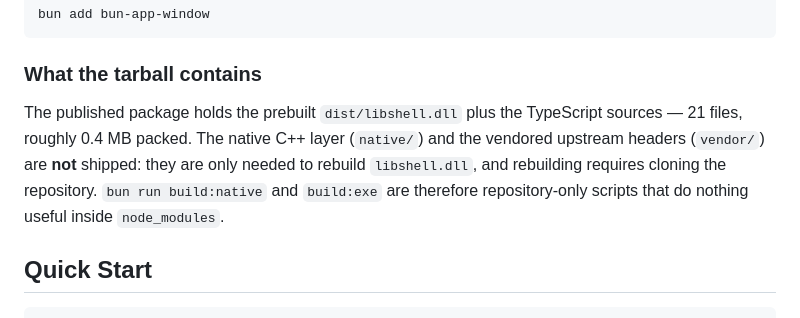
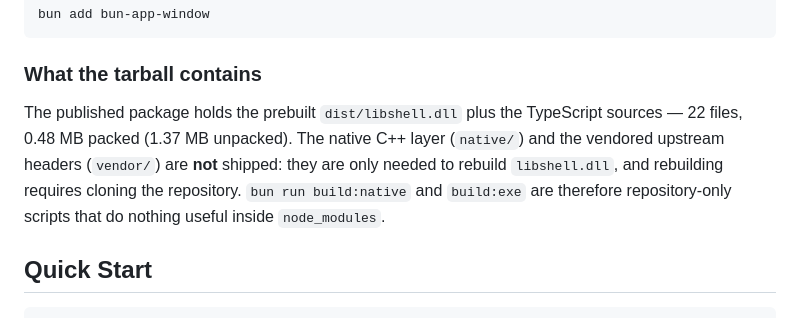
Before and after one commit to TiancongLx/bun-app-window, a Markdown page: README.md, the part around the change. Drawn GitHub-style.

```diff
--- a/README.md
+++ b/README.md
@@ -48,7 +48,7 @@ bun add bun-app-window
 
 ### What the tarball contains
 
-The published package holds the prebuilt `dist/libshell.dll` plus the TypeScript sources — 21 files, roughly 0.4 MB packed. The native C++ layer (`native/`) and the vendored upstream headers (`vendor/`) are **not** shipped: they are only needed to rebuild `libshell.dll`, and rebuilding requires cloning the repository. `bun run build:native` and `build:exe` are therefore repository-only scripts that do nothing useful inside `node_modules`.
+The published package holds the prebuilt `dist/libshell.dll` plus the TypeScript sources — 22 files, 0.48 MB packed (1.37 MB unpacked). The native C++ layer (`native/`) and the vendored upstream headers (`vendor/`) are **not** shipped: they are only needed to rebuild `libshell.dll`, and rebuilding requires cloning the repository. `bun run build:native` and `build:exe` are therefore repository-only scripts that do nothing useful inside `node_modules`.
 
 ## Quick Start
 
```
Also changed, not shown: README.zh-CN.md (+1 -1 lines), README.zh-TW.md (+1 -1 lines).
